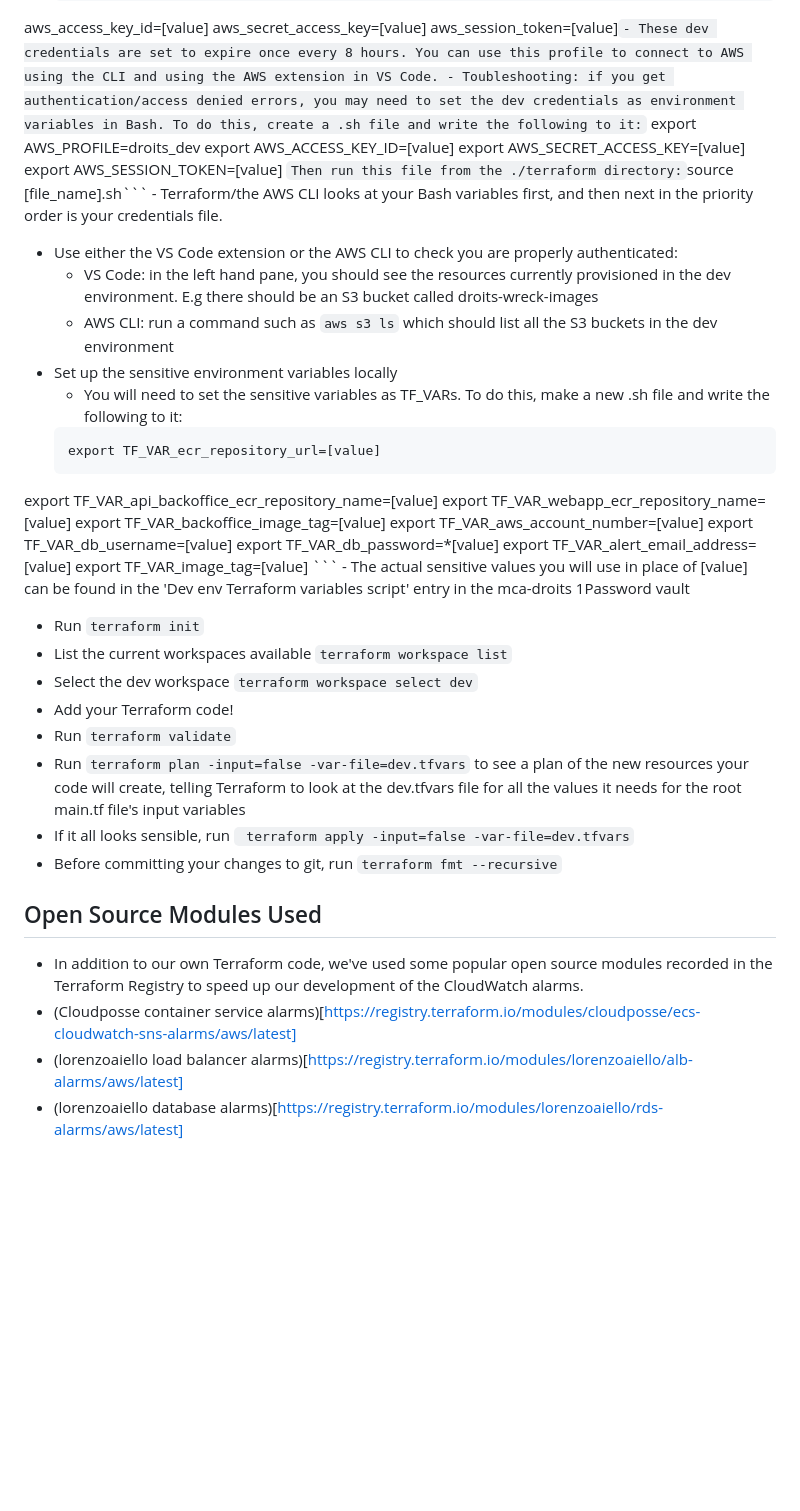
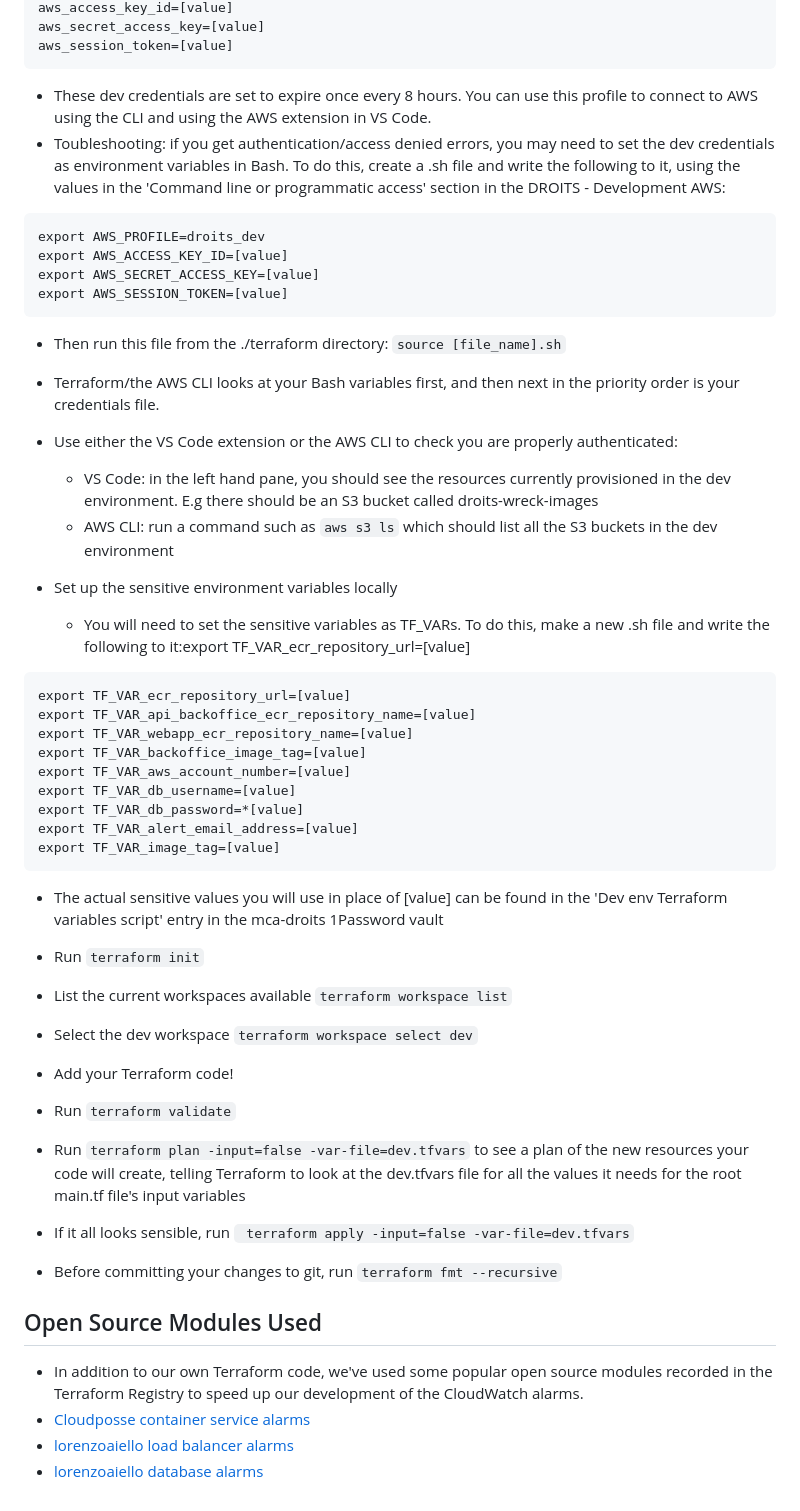
Before and after one commit to mcagov/droits, a Markdown page: terraform/README.md, the part around one of its changes. Drawn GitHub-style; blank space fills up the shorter version.

Commit message:
Format code blocks properly

````diff
--- a/terraform/README.md
+++ b/terraform/README.md
@@ -51,23 +57,31 @@ Terraform is one such programming language used for this purpose, but there are
 aws_access_key_id=[value]
 aws_secret_access_key=[value]
-aws_session_token=[value]```
-    - These dev credentials are set to expire once every 8 hours. You can use this profile to connect to AWS using the CLI and using the AWS extension in VS Code.
-    - Toubleshooting: if you get authentication/access denied errors, you may need to set the dev credentials as environment variables in Bash. To do this, create a .sh file and write the following to it:
-    ```
-    export AWS_PROFILE=droits_dev
+aws_session_token=[value]
+```
+
+
+- These dev credentials are set to expire once every 8 hours. You can use this profile to connect to AWS using the CLI and using the AWS extension in VS Code.
+- Toubleshooting: if you get authentication/access denied errors, you may need to set the dev credentials as environment variables in Bash. To do this, create a .sh file and write the following to it, using the values in the 'Command line or programmatic access' section in the DROITS - Development AWS:
+
+```
+export AWS_PROFILE=droits_dev
 export AWS_ACCESS_KEY_ID=[value]
 export AWS_SECRET_ACCESS_KEY=[value]
 export AWS_SESSION_TOKEN=[value]
-    ```
-    Then run this file from the ./terraform directory: ```source [file_name].sh```
-    - Terraform/the AWS CLI looks at your Bash variables first, and then next in the priority order is your credentials file.
+```
+
+- Then run this file from the ./terraform directory: `source [file_name].sh`
+- Terraform/the AWS CLI looks at your Bash variables first, and then next in the priority order is your credentials file.
 - Use either the VS Code extension or the AWS CLI to check you are properly authenticated:
-    - VS Code: in the left hand pane, you should see the resources currently provisioned in the dev environment. E.g there should be an S3 bucket called droits-wreck-images
-    - AWS CLI: run a command such as ``` aws s3 ls ``` which should list all the S3 buckets in the dev environment
+
+  - VS Code: in the left hand pane, you should see the resources currently provisioned in the dev environment. E.g there should be an S3 bucket called droits-wreck-images
+  - AWS CLI: run a command such as ``aws s3 ls`` which should list all the S3 buckets in the dev environment
 - Set up the sensitive environment variables locally
-    - You will need to set the sensitive variables as TF_VARs. To do this, make a new .sh file and write the following to it:
-    ```
-    export TF_VAR_ecr_repository_url=[value]
+
+  - You will need to set the sensitive variables as TF_VARs. To do this, make a new .sh file and write the following to it:export TF_VAR_ecr_repository_url=[value]
+
+```
+export TF_VAR_ecr_repository_url=[value]
 export TF_VAR_api_backoffice_ecr_repository_name=[value]
 export TF_VAR_webapp_ecr_repository_name=[value]
 export TF_VAR_backoffice_image_tag=[value]
@@ -76,22 +90,24 @@ export TF_VAR_db_username=[value]
 export TF_VAR_db_password=*[value]
 export TF_VAR_alert_email_address=[value]
 export TF_VAR_image_tag=[value]
-    ```
-    - The actual sensitive values you will use in place of [value] can be found in the 'Dev env Terraform variables script' entry in the mca-droits 1Password vault
-- Run ``` terraform init ```
+```
+
+- The actual sensitive values you will use in place of [value] can be found in the 'Dev env Terraform variables script' entry in the mca-droits 1Password vault
+
+- Run ``terraform init``
 - List the current workspaces available
-    ``` terraform workspace list ```
+  ``terraform workspace list``
 - Select the dev workspace
-    ``` terraform workspace select dev ```
+  ``terraform workspace select dev``
 - Add your Terraform code!
-- Run ``` terraform validate ```
-- Run ``` terraform plan -input=false -var-file=dev.tfvars ``` to see a plan of the new resources your code will create, telling Terraform to look at the dev.tfvars file for all the values it needs for the root main.tf file's input variables
-- If it all looks sensible, run ``` terraform apply -input=false -var-file=dev.tfvars```
-- Before committing your changes to git, run ``` terraform fmt --recursive ```
-
+- Run ``terraform validate``
+- Run ``terraform plan -input=false -var-file=dev.tfvars`` to see a plan of the new resources your code will create, telling Terraform to look at the dev.tfvars file for all the values it needs for the root main.tf file's input variables
+- If it all looks sensible, run `` terraform apply -input=false -var-file=dev.tfvars``
+- Before committing your changes to git, run ``terraform fmt --recursive``
 
 ## Open Source Modules Used
+
 - In addition to our own Terraform code, we've used some popular open source modules recorded in the Terraform Registry to speed up our development of the CloudWatch alarms.
-- (Cloudposse container service alarms)[https://registry.terraform.io/modules/cloudposse/ecs-cloudwatch-sns-alarms/aws/latest]
-- (lorenzoaiello load balancer alarms)[https://registry.terraform.io/modules/lorenzoaiello/alb-alarms/aws/latest]
-- (lorenzoaiello database alarms)[https://registry.terraform.io/modules/lorenzoaiello/rds-alarms/aws/latest]
+- [Cloudposse container service alarms](https://registry.terraform.io/modules/cloudposse/ecs-cloudwatch-sns-alarms/aws/latest)
+- [lorenzoaiello load balancer alarms](https://registry.terraform.io/modules/lorenzoaiello/alb-alarms/aws/latest)
+- [lorenzoaiello database alarms](https://registry.terraform.io/modules/lorenzoaiello/rds-alarms/aws/latest)
````
Also changed, not shown: other parts of terraform/README.md (+25 -19 lines).
